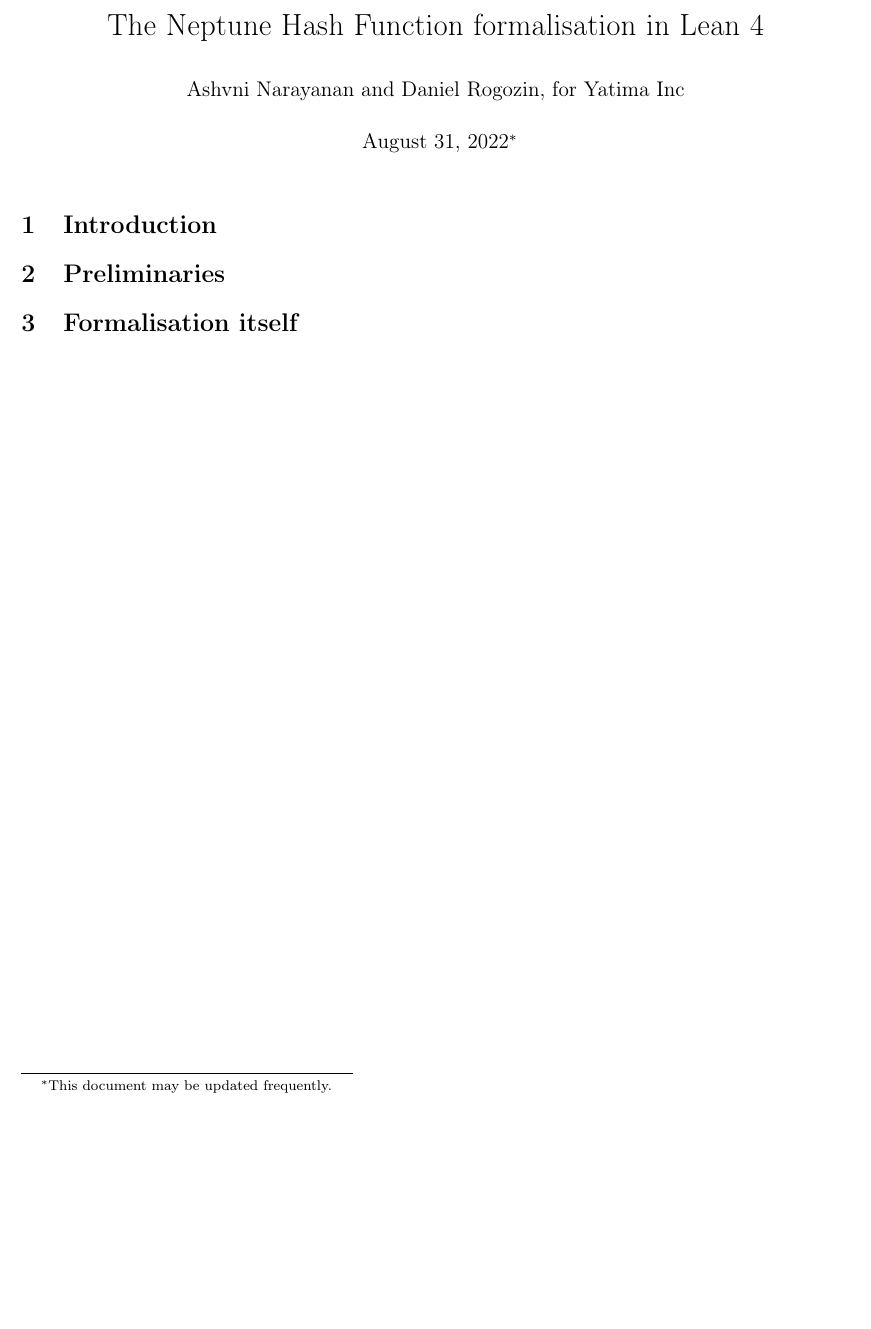
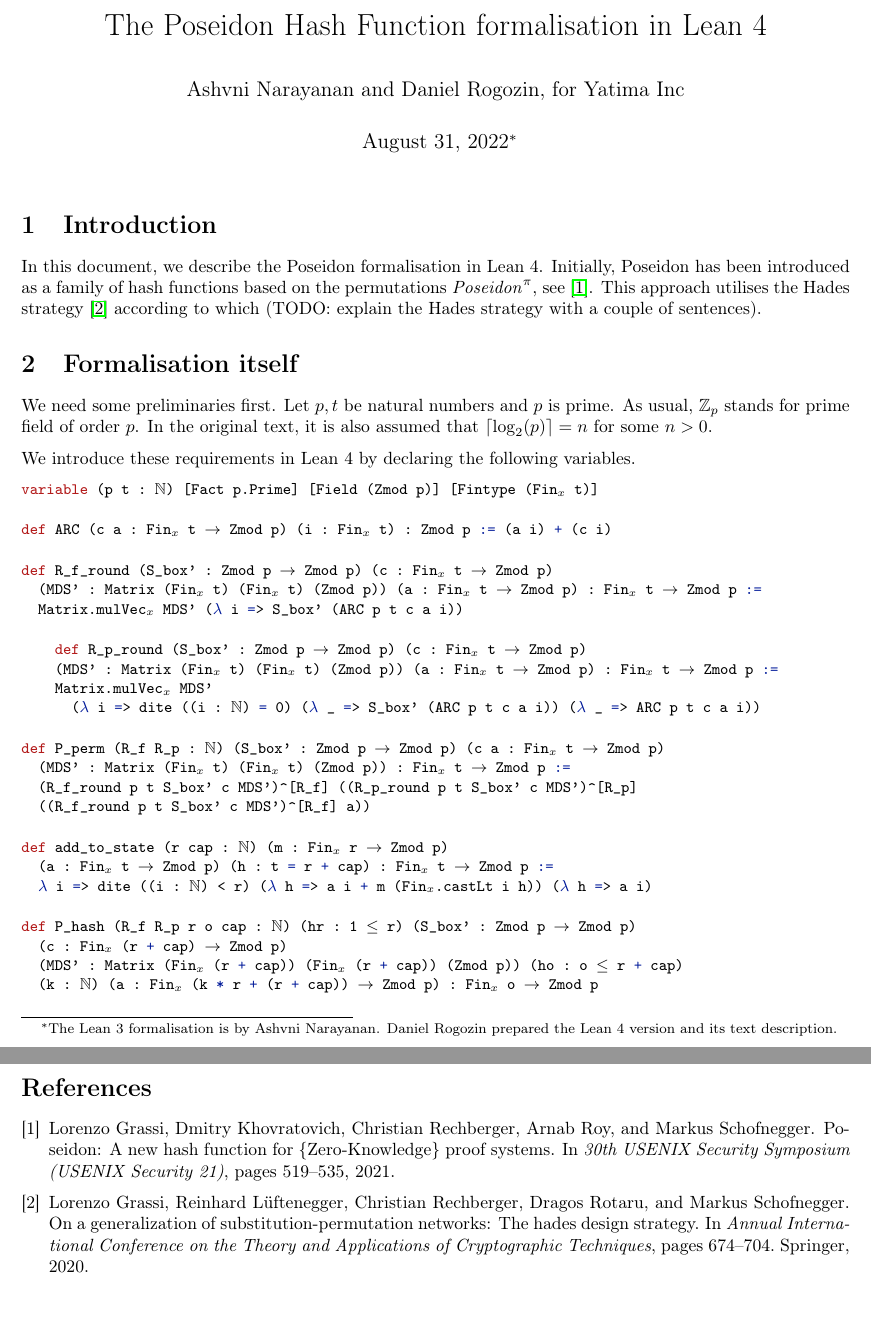
Before and after one commit to argumentcomputer/Poseidon.lean, a LaTeX document (Poseidon/Text/Text.tex, which reads Poseidon/Text/refs.bib): part of the page before the commit and two parts of pages 1 and 2 of 2 after it, the two joined at a grey line, cut so that both start at the same text, the shorter picture padded with empty space. Compiled offline with pdfLaTeX.

Commit message:
add some listings to Text.tex

```diff
--- a/Poseidon/Text/Text.tex
+++ b/Poseidon/Text/Text.tex
@@ -63,9 +63,9 @@
 \newcommand{\doubleplus}{+\kern-1.3ex+\kern0.8ex}
 \newcommand{\mdoubleplus}{\ensuremath{\mathbin{+\mkern-10mu+}}}
 
-\title{The Neptune Hash Function formalisation in Lean 4}
+\title{The Poseidon Hash Function formalisation in Lean 4}
 \author{Ashvni Narayanan and Daniel Rogozin, for Yatima Inc}
-\date{\today\footnote{This document may be updated frequently.}}
+\date{\today\footnote{The Lean 3 formalisation is by Ashvni Narayanan. Daniel Rogozin prepared the Lean 4 version and its text description.}}
 
 \begin{document}
 
@@ -73,8 +73,60 @@
 
 \section{Introduction}
 
-\section{Preliminaries}
+In this document, we describe the Poseidon formalisation in Lean 4.
+Initially, Poseidon has been introduced as a family of hash functions based on the permutations $\text{\emph{Poseidon}}^{\pi}$, see~\cite{grassi2021poseidon}.
+This approach utilises the Hades strategy~\cite{grassi2020generalization} according to which (TODO: explain the Hades strategy with a couple of sentences).
 
 \section{Formalisation itself}
 
+We need some preliminaries first. Let $p, t$ be natural numbers and $p$ is prime.
+As usual, $\mathbb{Z}_p$ stands for prime field of order $p$.
+In the original text, it is also assumed that $\lceil \log_2(p) \rceil = n$ for some $n > 0$.
+
+We introduce these requirements in Lean 4 by declaring the following variables.
+
+\begin{lstlisting}
+variable (p t : ℕ) [Fact p.Prime] [Field (Zmod p)] [Fintype (Finₓ t)]
+\end{lstlisting}
+
+\begin{lstlisting}
+def ARC (c a : Finₓ t → Zmod p) (i : Finₓ t) : Zmod p := (a i) + (c i)
+\end{lstlisting}
+
+\begin{lstlisting}
+def R_f_round (S_box' : Zmod p → Zmod p) (c : Finₓ t → Zmod p)
+  (MDS' : Matrix (Finₓ t) (Finₓ t) (Zmod p)) (a : Finₓ t → Zmod p) : Finₓ t → Zmod p :=
+  Matrix.mulVecₓ MDS' (λ i => S_box' (ARC p t c a i))
+\end{lstlisting}
+
+\begin{lstlisting}
+    def R_p_round (S_box' : Zmod p → Zmod p) (c : Finₓ t → Zmod p)
+    (MDS' : Matrix (Finₓ t) (Finₓ t) (Zmod p)) (a : Finₓ t → Zmod p) : Finₓ t → Zmod p :=
+    Matrix.mulVecₓ MDS'
+      (λ i => dite ((i : ℕ) = 0) (λ _ => S_box' (ARC p t c a i)) (λ _ => ARC p t c a i))
+\end{lstlisting}
+
+\begin{lstlisting}
+def P_perm (R_f R_p : ℕ) (S_box' : Zmod p → Zmod p) (c a : Finₓ t → Zmod p)
+  (MDS' : Matrix (Finₓ t) (Finₓ t) (Zmod p)) : Finₓ t → Zmod p :=
+  (R_f_round p t S_box' c MDS')^[R_f] ((R_p_round p t S_box' c MDS')^[R_p]
+  ((R_f_round p t S_box' c MDS')^[R_f] a))
+\end{lstlisting}
+
+\begin{lstlisting}
+def add_to_state (r cap : ℕ) (m : Finₓ r → Zmod p)
+  (a : Finₓ t → Zmod p) (h : t = r + cap) : Finₓ t → Zmod p :=
+  λ i => dite ((i : ℕ) < r) (λ h => a i + m (Finₓ.castLt i h)) (λ h => a i)
+\end{lstlisting}
+
+\begin{lstlisting}
+def P_hash (R_f R_p r o cap : ℕ) (hr : 1 ≤ r) (S_box' : Zmod p → Zmod p)
+  (c : Finₓ (r + cap) → Zmod p)
+  (MDS' : Matrix (Finₓ (r + cap)) (Finₓ (r + cap)) (Zmod p)) (ho : o ≤ r + cap)
+  (k : ℕ) (a : Finₓ (k * r + (r + cap)) → Zmod p) : Finₓ o → Zmod p
+\end{lstlisting}
+
+\bibliographystyle{unsrt}
+\bibliography{refs}
+
 \end{document}
--- a/Poseidon/Text/refs.bib
+++ b/Poseidon/Text/refs.bib
@@ -0,0 +5 @@
+  pages={519--535},
@@ -0,0 +12,4 @@
+  pages={674--704},
+  year={2020},
+  organization={Springer}
+}
```
Also changed, not shown: Poseidon/Text/Text.pdf (added), Poseidon/Text/refs.bib (10 more changed lines), 1 other file.
